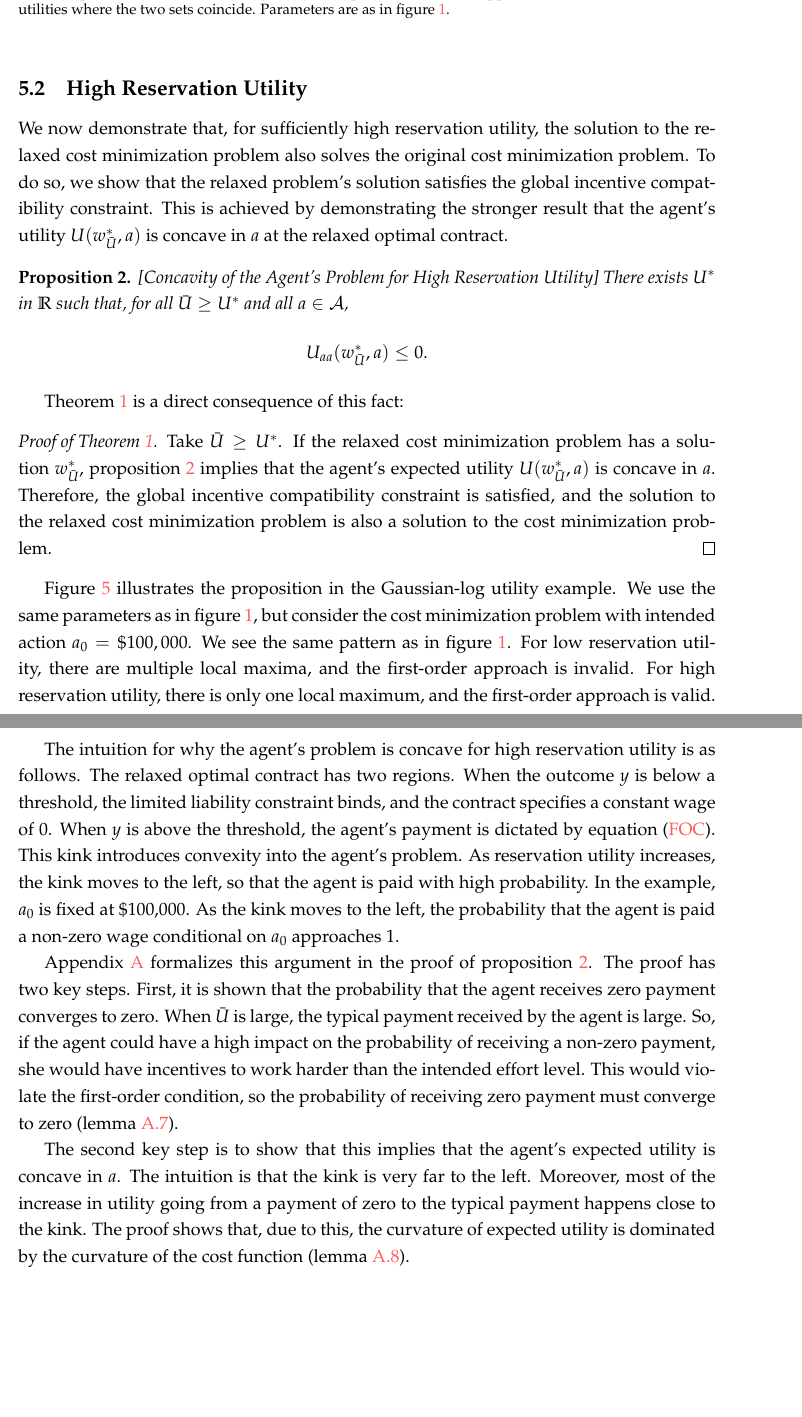
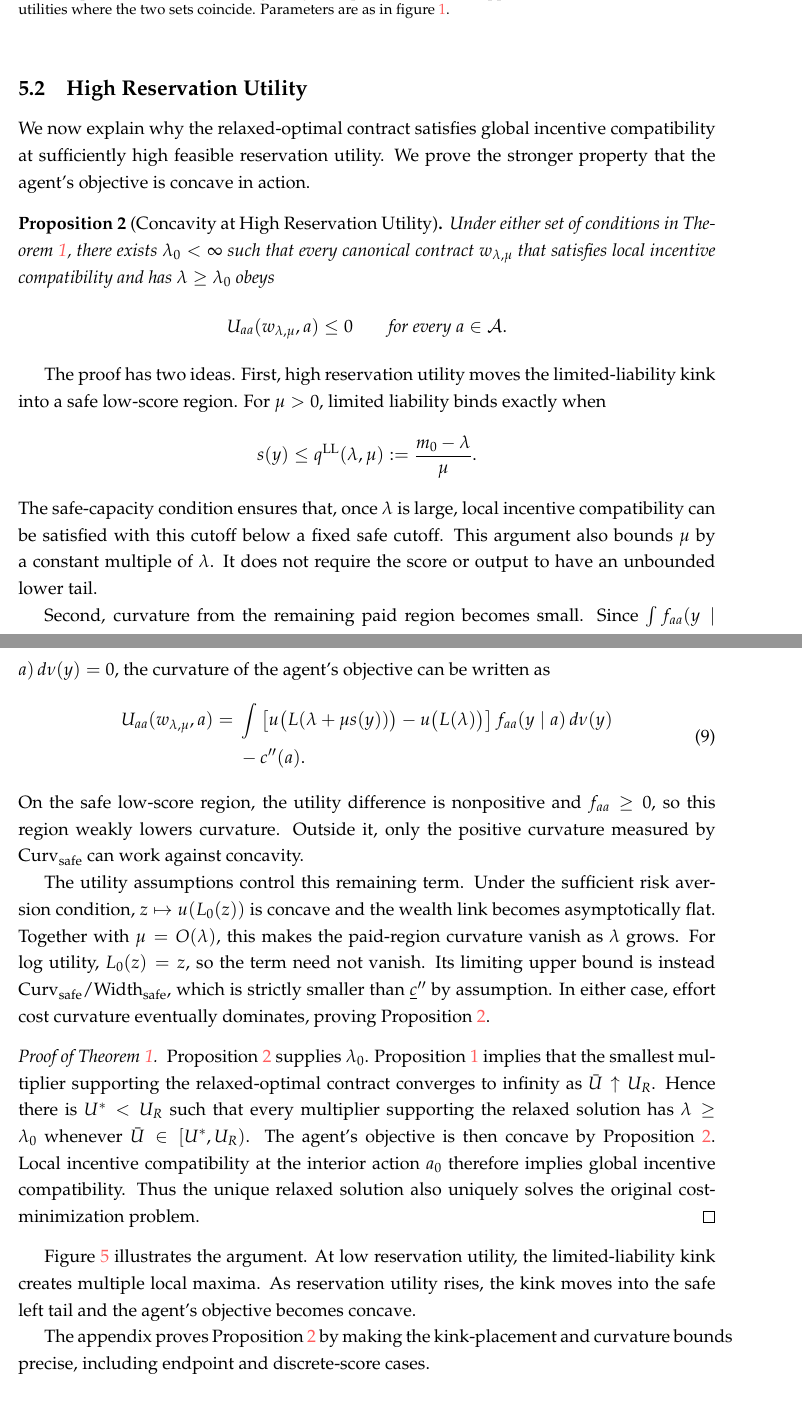
Before and after one commit to eduardomazevedo/azevedo-wolff-2025, a LaTeX paper (tex/manuscript.tex, which reads tex/proof-main-result.tex): two parts of pages 14 and 16 of 42 before the commit and two parts of pages 14 and 15 of 42 after it, joined at a grey line, cut so that both start at the same text, the shorter picture padded with empty space. Compiled offline with pdfLaTeX.

Commit message:
Rewrite high-reservation concavity overview

```diff
--- a/tex/proof-main-result.tex
+++ b/tex/proof-main-result.tex
@@ -103,22 +103,76 @@ cost--utility frontier.
 
 \subsection{High Reservation Utility}
 
-We now demonstrate that, for sufficiently high reservation utility, the solution to the relaxed cost minimization problem also solves the original cost minimization problem. To do so, we show that the relaxed problem's solution satisfies the global incentive compatibility constraint. This is achieved by demonstrating the stronger result that the agent's utility $U(w^*_{\bar U},a)$ is concave in $a$ at the relaxed optimal contract.
+We now explain why the relaxed-optimal contract satisfies global incentive
+compatibility at sufficiently high feasible reservation utility.  We prove the
+stronger property that the agent's objective is concave in action.
 
-\begin{proposition}
-    \label{prop:concave}
-    [Concavity of the Agent's Problem for High Reservation Utility]
-    There exists $U^*$ in $\mathbb{R}$ such that, for all $\bar U \geq U^*$ and all $a \in \mathcal{A}$,
-    $$ U_{aa}(w^*_{\bar U},a) \leq 0 .$$
+\begin{proposition}[Concavity at High Reservation Utility]
+\label{prop:concave}
+Under either set of conditions in Theorem \ref{thm:main}, there exists
+$\lambda_0<\infty$ such that every canonical contract $w_{\lambda,\mu}$ that
+satisfies local incentive compatibility and has $\lambda\geq\lambda_0$ obeys
+\[
+    U_{aa}(w_{\lambda,\mu},a)\leq0
+    \qquad\text{for every }a\in\mathcal A.
+\]
 \end{proposition}
 
-Theorem \ref{thm:main} is a direct consequence of this fact:
+The proof has two ideas.  First, high reservation utility moves the
+limited-liability kink into a safe low-score region.  For $\mu>0$, limited
+liability binds exactly when
+\[
+    s(y)\leq q^{\mathrm{LL}}(\lambda,\mu)
+    :=\frac{m_0-\lambda}{\mu}.
+\]
+The safe-capacity condition ensures that, once $\lambda$ is large, local
+incentive compatibility can be satisfied with this cutoff below a fixed safe
+cutoff.  This argument also bounds $\mu$ by a constant multiple of $\lambda$.
+It does not require the score or output to have an unbounded lower tail.
+
+Second, curvature from the remaining paid region becomes small.  Since
+$\int f_{aa}(y\mid a)\,d\nu(y)=0$, the curvature of the agent's objective can be
+written as
+\begin{equation}
+\begin{split}
+    U_{aa}(w_{\lambda,\mu},a)
+    ={}&\int
+    \left[u\bigl(L(\lambda+\mu s(y))\bigr)-u\bigl(L(\lambda)\bigr)\right]
+    f_{aa}(y\mid a)\,d\nu(y)\\
+    &{}-c''(a).
+\end{split}
+\label{eq:agent-curvature}
+\end{equation}
+On the safe low-score region, the utility difference is nonpositive and
+$f_{aa}\geq0$, so this region weakly lowers curvature.  Outside it, only the
+positive curvature measured by $\mathrm{Curv}_{\mathrm{safe}}$ can work against
+concavity.
+
+The utility assumptions control this remaining term.  Under the sufficient
+risk aversion condition, $z\mapsto u(L_0(z))$ is concave and the wealth link
+becomes asymptotically flat.  Together with $\mu=O(\lambda)$, this makes the
+paid-region curvature vanish as $\lambda$ grows.  For log utility,
+$L_0(z)=z$, so the term need not vanish.  Its limiting upper bound is instead
+$\mathrm{Curv}_{\mathrm{safe}}/\mathrm{Width}_{\mathrm{safe}}$, which is
+strictly smaller than $\underline c''$ by assumption.  In either case, effort
+cost curvature eventually dominates, proving Proposition \ref{prop:concave}.
 
 \begin{proof}[Proof of Theorem \ref{thm:main}]
-    Take $\bar U \geq U ^*$. If the relaxed cost minimization problem has a solution $w^*_{\bar U}$, proposition \ref{prop:concave} implies that the agent's expected utility $U(w^*_{\bar U},a)$ is concave in $a$. Therefore, the global incentive compatibility constraint is satisfied, and the solution to the relaxed cost minimization problem is also a solution to the cost minimization problem.
+Proposition \ref{prop:concave} supplies $\lambda_0$.  Proposition
+\ref{prop:relaxed-optimal-contract} implies that the smallest multiplier
+supporting the relaxed-optimal contract converges to infinity as
+$\bar U\uparrow U_R$.  Hence there is $U^*<U_R$ such that every multiplier
+supporting the relaxed solution has $\lambda\geq\lambda_0$ whenever
+$\bar U\in[U^*,U_R)$.  The agent's objective is then concave by Proposition
+\ref{prop:concave}.  Local incentive compatibility at the interior action
+$a_0$ therefore implies global incentive compatibility.  Thus the unique
+relaxed solution also uniquely solves the original cost-minimization problem.
 \end{proof}
 
-Figure \ref{fig:gaussian-log-cm} illustrates the proposition in the Gaussian-log utility example. We use the same parameters as in figure \ref{fig:gaussian-log-pp}, but consider the cost minimization problem with intended action $a_0 = \$100,000$. We see the same pattern as in figure \ref{fig:gaussian-log-pp}. For low reservation utility, there are multiple local maxima, and the first-order approach is invalid. For high reservation utility, there is only one local maximum, and the first-order approach is valid.
+Figure \ref{fig:gaussian-log-cm} illustrates the argument.  At low reservation
+utility, the limited-liability kink creates multiple local maxima.  As
+reservation utility rises, the kink moves into the safe left tail and the
+agent's objective becomes concave.
 
 % Gaussian - log utility cost minimization problem figure
 \begin{figure}[p]
@@ -131,7 +191,4 @@ Figure \ref{fig:gaussian-log-cm} illustrates the proposition in the Gaussian-log
 \end{figure}
 
-The intuition for why the agent's problem is concave for high reservation utility is as follows. The relaxed optimal contract has two regions. When the outcome $y$ is below a threshold, the limited liability constraint binds, and the contract specifies a constant wage of $0$. When $y$ is above the threshold, the agent's payment is dictated by equation (\ref{eq:foc}). This kink introduces convexity into the agent's problem. As reservation utility increases, the kink moves to the left, so that the agent is paid with high probability. In the example, $a_0$ is fixed at \$100,000. As the kink moves to the left, the probability that the agent is paid a non-zero wage conditional on $a_0$ approaches $1$.
-
-Appendix \ref{sec:appendix-proofs} formalizes this argument in the proof of proposition \ref{prop:concave}. The proof has two key steps. First, it is shown that the probability that the agent receives zero payment converges to zero. When $\bar U$ is large, the typical payment received by the agent is large. So, if the agent could have a high impact on the probability of receiving a non-zero payment, she would have incentives to work harder than the intended effort level. This would violate the first-order condition, so the probability of receiving zero payment must converge to zero (lemma \ref{lem:threshold-outcome}).
-
-The second key step is to show that this implies that the agent's expected utility is concave in $a$. The intuition is that the kink is very far to the left. Moreover, most of the increase in utility going from a payment of zero to the typical payment happens close to the kink. The proof shows that, due to this, the curvature of expected utility is dominated by the curvature of the cost function (lemma \ref{lem:inf_lambda_second_deriv}).
+The appendix proves Proposition \ref{prop:concave} by making the kink-placement
+and curvature bounds precise, including endpoint and discrete-score cases.
```
Also changed, not shown: tex/proof-main-result.tex (12 more changed lines).
